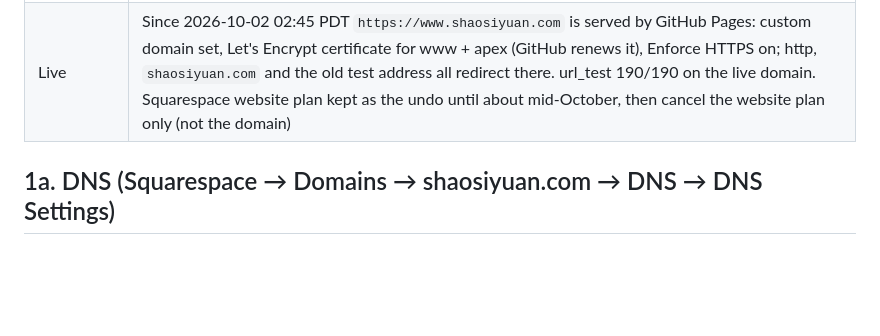
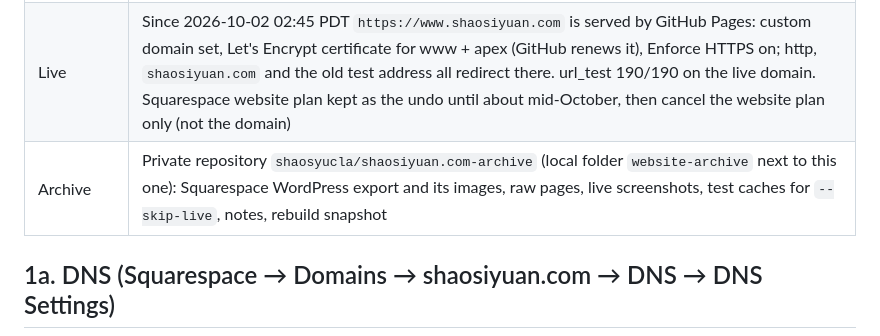
Before and after one commit to shaosyucla/shaosiyuan.com, a Markdown page: LESSONS.md, the part around the change. GitHub-like rendering; blank space fills up the shorter version.

Commit message:
LESSONS.md: pointer to the private archive
Co-Authored-By: Claude Opus 5.5 <noreply@anthropic.com>

```diff
--- a/LESSONS.md
+++ b/LESSONS.md
@@ -14,6 +14,7 @@ check the copy against the live Squarespace site. Paths are absolute; the projec
 | Test address | `https://shaosyucla.github.io/shaosiyuan.com/` now redirects to the live domain. Actions workflow publishes `site/` on every push to `main` (live in about 1 minute) |
 | Domain | `shaosiyuan.com` at Squarespace Domains, renews 2027-09-16, auto-renew ON. DNS points to GitHub Pages since 2026-10-01 (section 1a) |
 | Live | Since 2026-10-02 02:45 PDT `https://www.shaosiyuan.com` is served by GitHub Pages: custom domain set, Let's Encrypt certificate for www + apex (GitHub renews it), Enforce HTTPS on; http, `shaosiyuan.com` and the old test address all redirect there. url_test 190/190 on the live domain. Squarespace website plan kept as the undo until about mid-October, then cancel the website plan only (not the domain) |
+| Archive | Private repository `shaosyucla/shaosiyuan.com-archive` (local folder `website-archive` next to this one): Squarespace WordPress export and its images, raw pages, live screenshots, test caches for `--skip-live`, notes, rebuild snapshot |
 
 ## 1a. DNS (Squarespace → Domains → shaosiyuan.com → DNS → DNS Settings)
 
```
